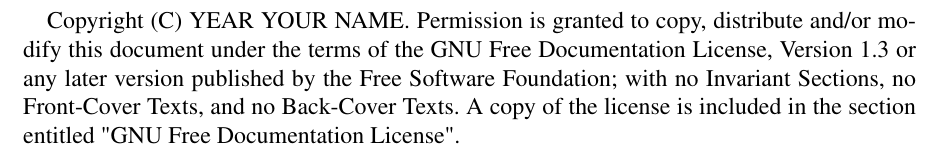
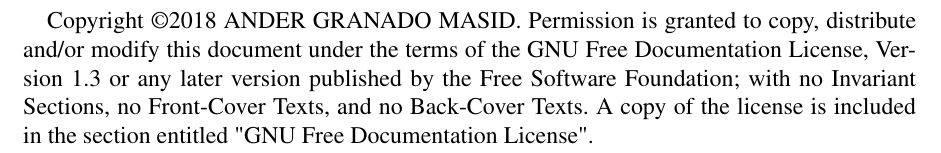
Before and after one commit to ander94lakx/TFG_Doc, a LaTeX book (main.tex, which reads tex/license-preamble.tex): part of page 3 of 107, cut so that both start at the same text. Compiled offline with pdfLaTeX.

Commit message:
Modifica la licencia para añadir el nombre

```diff
--- a/tex/license-preamble.tex
+++ b/tex/license-preamble.tex
@@ -1,6 +1,6 @@
 \thispagestyle{empty}
 
-Copyright (C)  YEAR  YOUR NAME.
+Copyright \textcopyright  2018  ANDER GRANADO MASID.
 Permission is granted to copy, distribute and/or modify this document
 under the terms of the GNU Free Documentation License, Version 1.3
 or any later version published by the Free Software Foundation;
```
